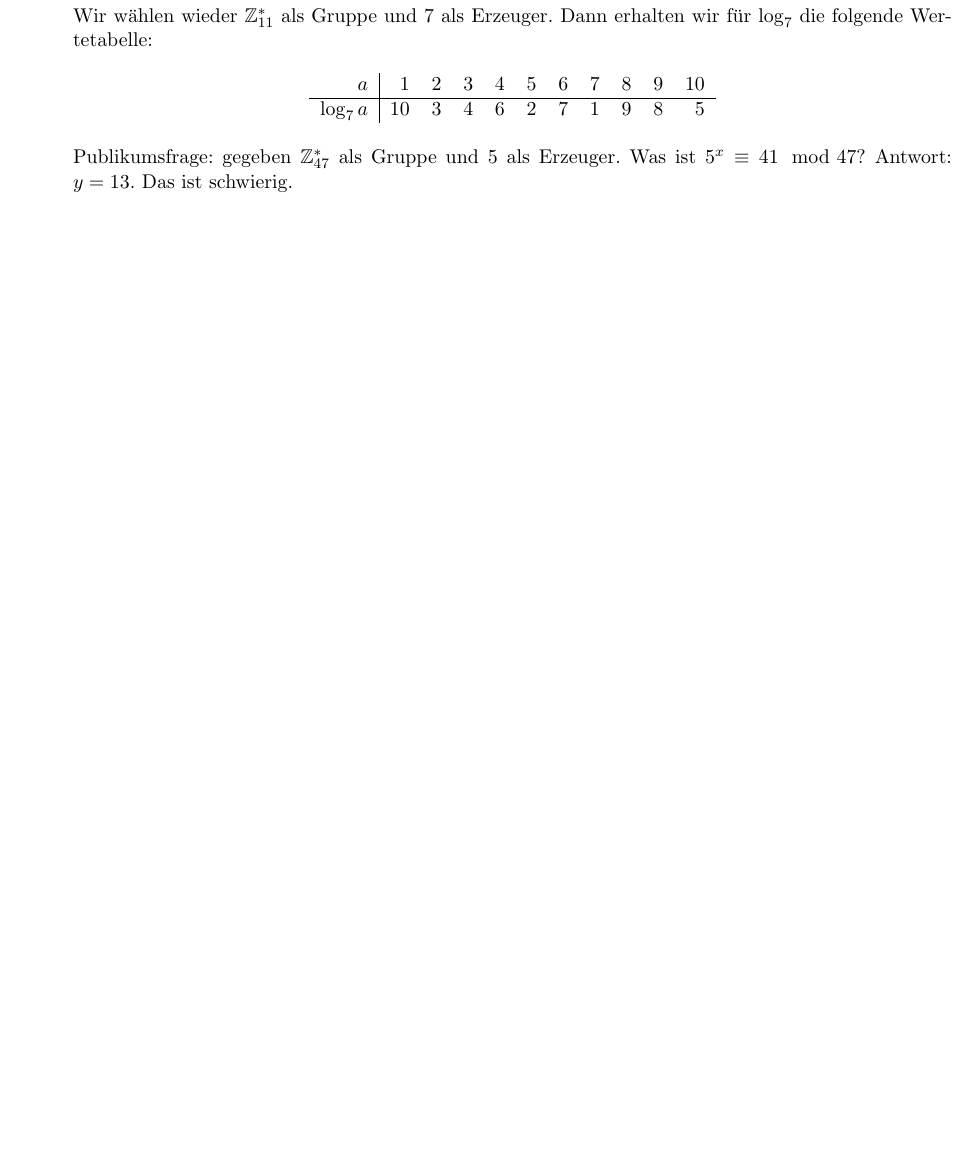
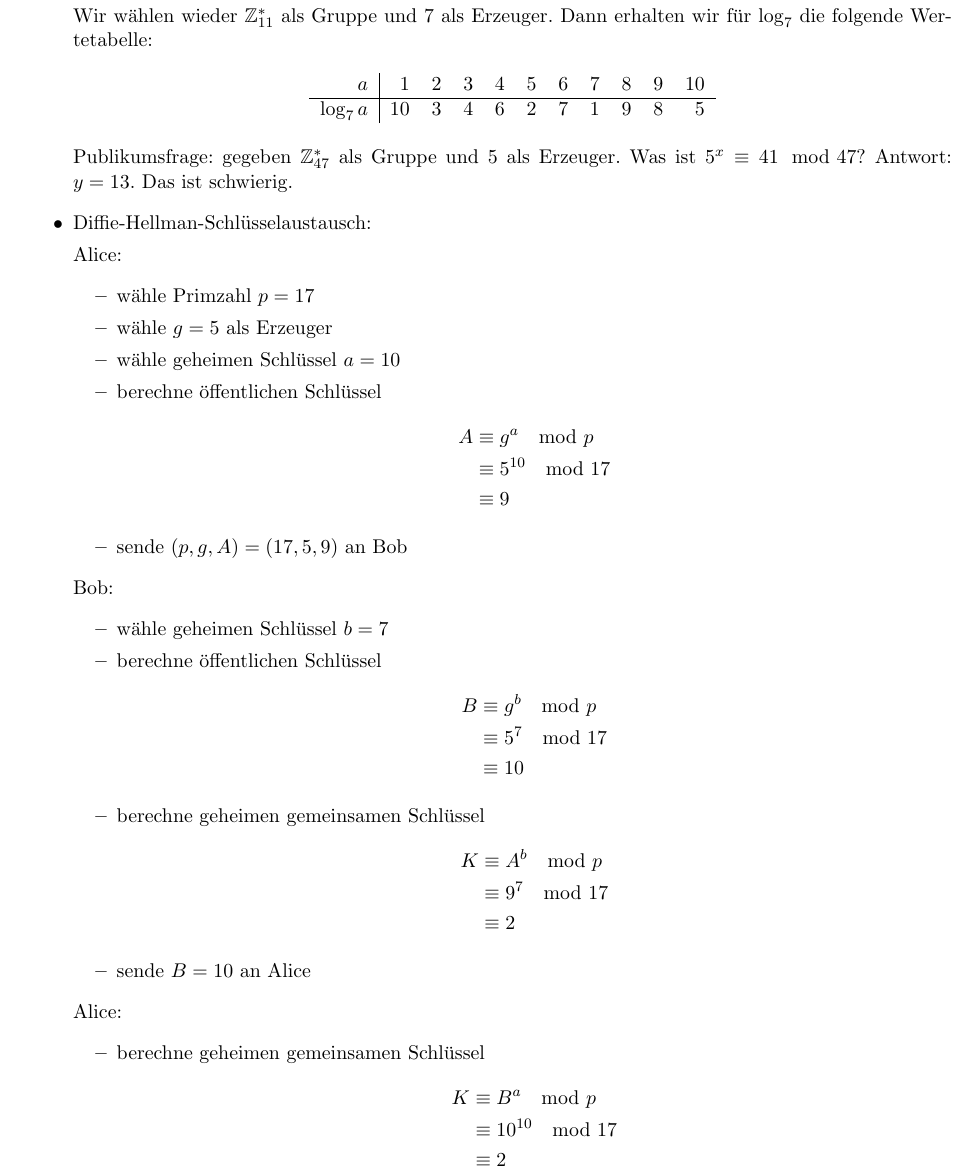
Before and after one commit to hutchison/Seminar_Public_Key_Kryptographie, a LaTeX document (beispiele.tex): part of page 2 of 2, cut so that both start at the same text, the shorter picture padded with empty space. Compiled offline with pdfLaTeX.

Commit message:
Fügt Beispiel für DHKE hinzu.

```diff
--- a/beispiele.tex
+++ b/beispiele.tex
@@ -143,6 +143,50 @@
     Publikumsfrage: gegeben $\Z_{47}^*$ als Gruppe und $5$ als Erzeuger. Was ist
     $5^x \equiv 41 \mod 47$? Antwort: $y = 13$. Das ist schwierig.
 
+  \item Diffie-Hellman-Schlüsselaustausch:
+
+    Alice:
+    \begin{itemize}
+      \item wähle Primzahl $p = 17$
+      \item wähle $g = 5$ als Erzeuger
+      \item wähle geheimen Schlüssel $a = 10$
+      \item berechne öffentlichen Schlüssel
+        \begin{align*}
+          A & \equiv g^a \mod p\\
+            & \equiv 5^{10} \mod 17\\
+            & \equiv 9
+        \end{align*}
+      \item sende $(p, g, A) = (17, 5, 9)$ an Bob
+    \end{itemize}
+
+    Bob:
+    \begin{itemize}
+      \item wähle geheimen Schlüssel $b = 7$
+      \item berechne öffentlichen Schlüssel
+        \begin{align*}
+          B & \equiv g^b \mod p\\
+            & \equiv 5^7 \mod 17\\
+            & \equiv 10
+        \end{align*}
+      \item berechne geheimen gemeinsamen Schlüssel
+        \begin{align*}
+          K & \equiv A^b \mod p\\
+            & \equiv 9^7 \mod 17\\
+            & \equiv 2
+        \end{align*}
+      \item sende $B = 10$ an Alice
+    \end{itemize}
+
+    Alice:
+    \begin{itemize}
+      \item berechne geheimen gemeinsamen Schlüssel
+        \begin{align*}
+          K & \equiv B^a \mod p\\
+            & \equiv 10^{10} \mod 17\\
+            & \equiv 2
+        \end{align*}
+    \end{itemize}
+
 \end{itemize}
 
 \end{document}
```
